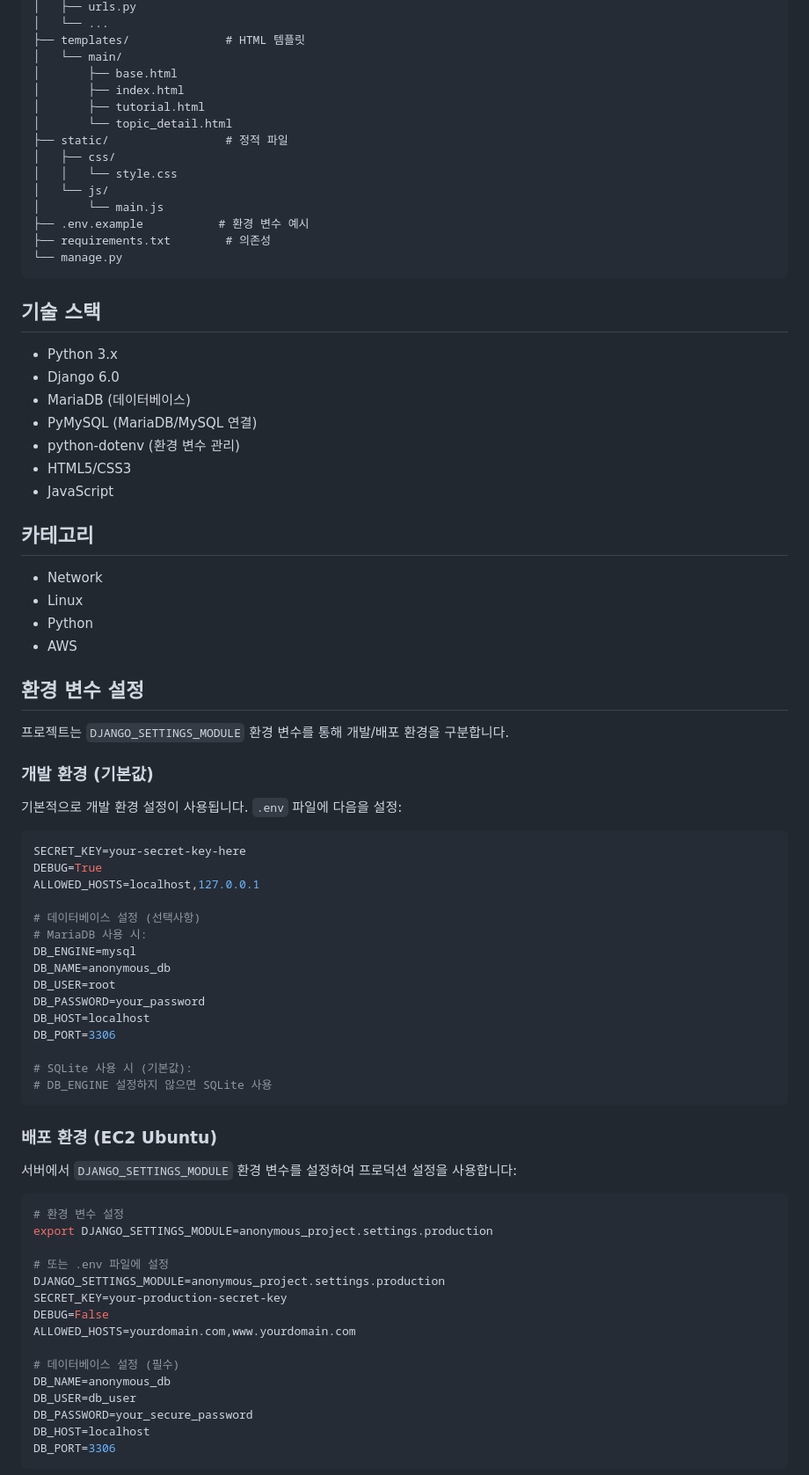
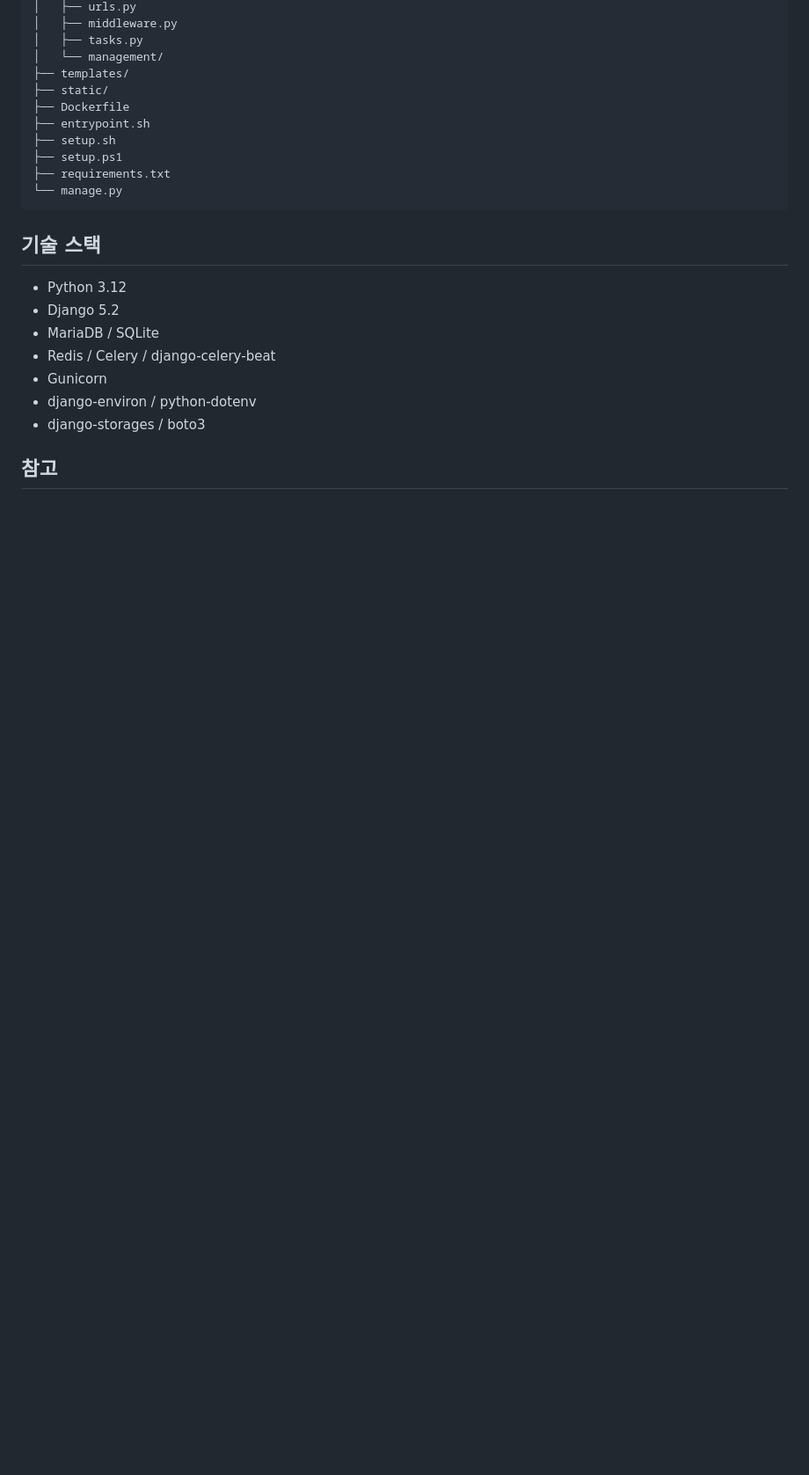
Before and after one commit to haroogram/anonymous_project, a Markdown page: README.md, the part around one of its changes. Shown at 88% size. Rendered like a GitHub page; blank space fills up the shorter version.

````diff
--- a/README.md
+++ b/README.md
@@ -161,83 +147,26 @@ anonymous_project/
 │   ├── urls.py
-│   └── ...
-├── templates/              # HTML 템플릿
-│   └── main/
-│       ├── base.html
-│       ├── index.html
-│       ├── tutorial.html
-│       └── topic_detail.html
-├── static/                 # 정적 파일
-│   ├── css/
-│   │   └── style.css
-│   └── js/
-│       └── main.js
-├── .env.example           # 환경 변수 예시
-├── requirements.txt        # 의존성
+│   ├── middleware.py
+│   ├── tasks.py
+│   └── management/
+├── templates/
+├── static/
+├── Dockerfile
+├── entrypoint.sh
+├── setup.sh
+├── setup.ps1
+├── requirements.txt
 └── manage.py
 ```
 
 ## 기술 스택
 
-- Python 3.x
-- Django 6.0
-- MariaDB (데이터베이스)
-- PyMySQL (MariaDB/MySQL 연결)
-- python-dotenv (환경 변수 관리)
-- HTML5/CSS3
-- JavaScript
+- Python 3.12
+- Django 5.2
+- MariaDB / SQLite
+- Redis / Celery / django-celery-beat
+- Gunicorn
+- django-environ / python-dotenv
+- django-storages / boto3
 
-## 카테고리
+## 참고
 
-- Network
-- Linux
-- Python
-- AWS
-
-## 환경 변수 설정
-
-프로젝트는 `DJANGO_SETTINGS_MODULE` 환경 변수를 통해 개발/배포 환경을 구분합니다.
-
-### 개발 환경 (기본값)
-
-기본적으로 개발 환경 설정이 사용됩니다. `.env` 파일에 다음을 설정:
-
-```env
-SECRET_KEY=your-secret-key-here
-DEBUG=True
-ALLOWED_HOSTS=localhost,127.0.0.1
-
-# 데이터베이스 설정 (선택사항)
-# MariaDB 사용 시:
-DB_ENGINE=mysql
-DB_NAME=anonymous_db
-DB_USER=root
-DB_PASSWORD=your_password
-DB_HOST=localhost
-DB_PORT=3306
-
-# SQLite 사용 시 (기본값):
-# DB_ENGINE 설정하지 않으면 SQLite 사용
-```
-
-### 배포 환경 (EC2 Ubuntu)
-
-서버에서 `DJANGO_SETTINGS_MODULE` 환경 변수를 설정하여 프로덕션 설정을 사용합니다:
-
-```bash
-# 환경 변수 설정
-export DJANGO_SETTINGS_MODULE=anonymous_project.settings.production
-
-# 또는 .env 파일에 설정
-DJANGO_SETTINGS_MODULE=anonymous_project.settings.production
-SECRET_KEY=your-production-secret-key
-DEBUG=False
-ALLOWED_HOSTS=yourdomain.com,www.yourdomain.com
-
-# 데이터베이스 설정 (필수)
-DB_NAME=anonymous_db
-DB_USER=db_user
-DB_PASSWORD=your_secure_password
-DB_HOST=localhost
-DB_PORT=3306
-```
-
````
Also changed, not shown: other parts of README.md (+90 -222 lines).
